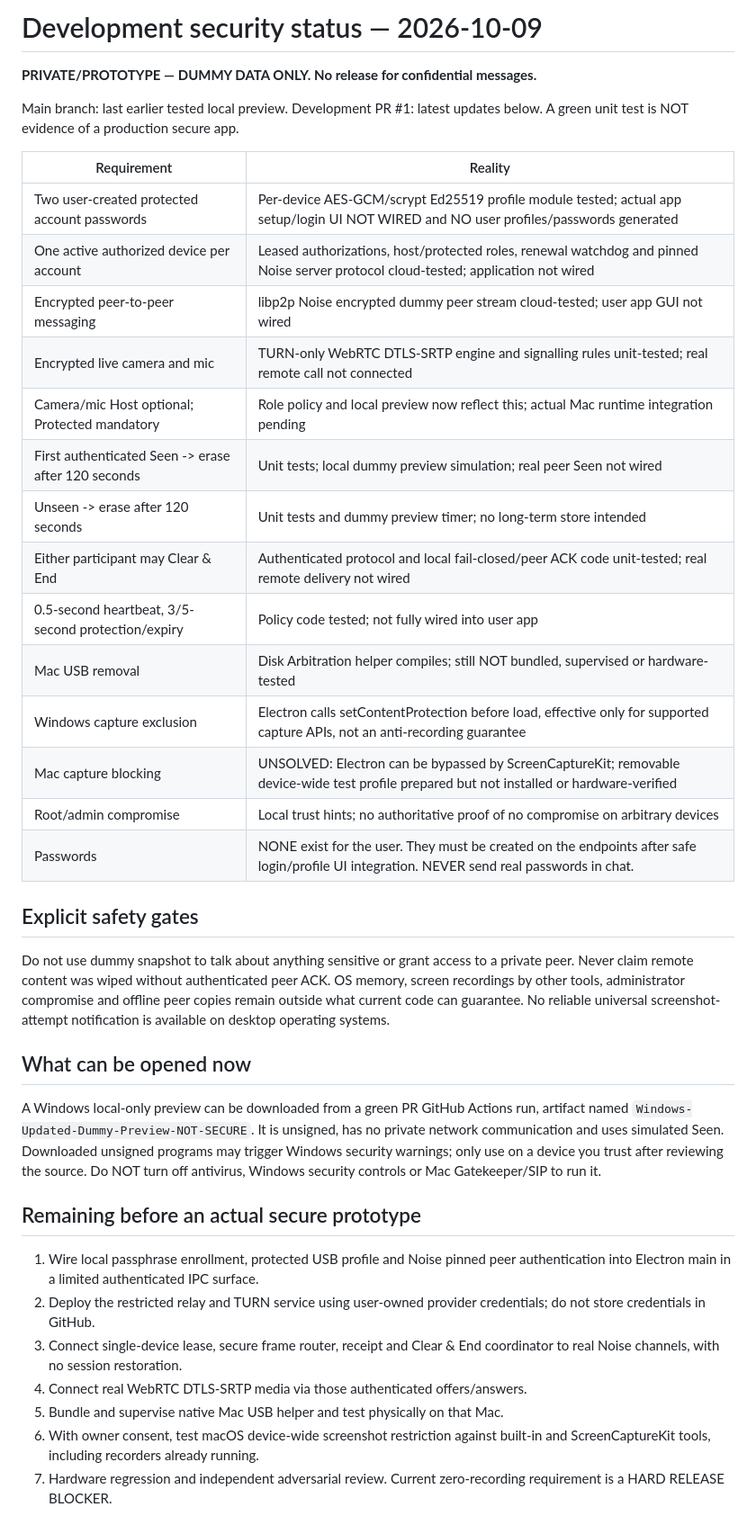
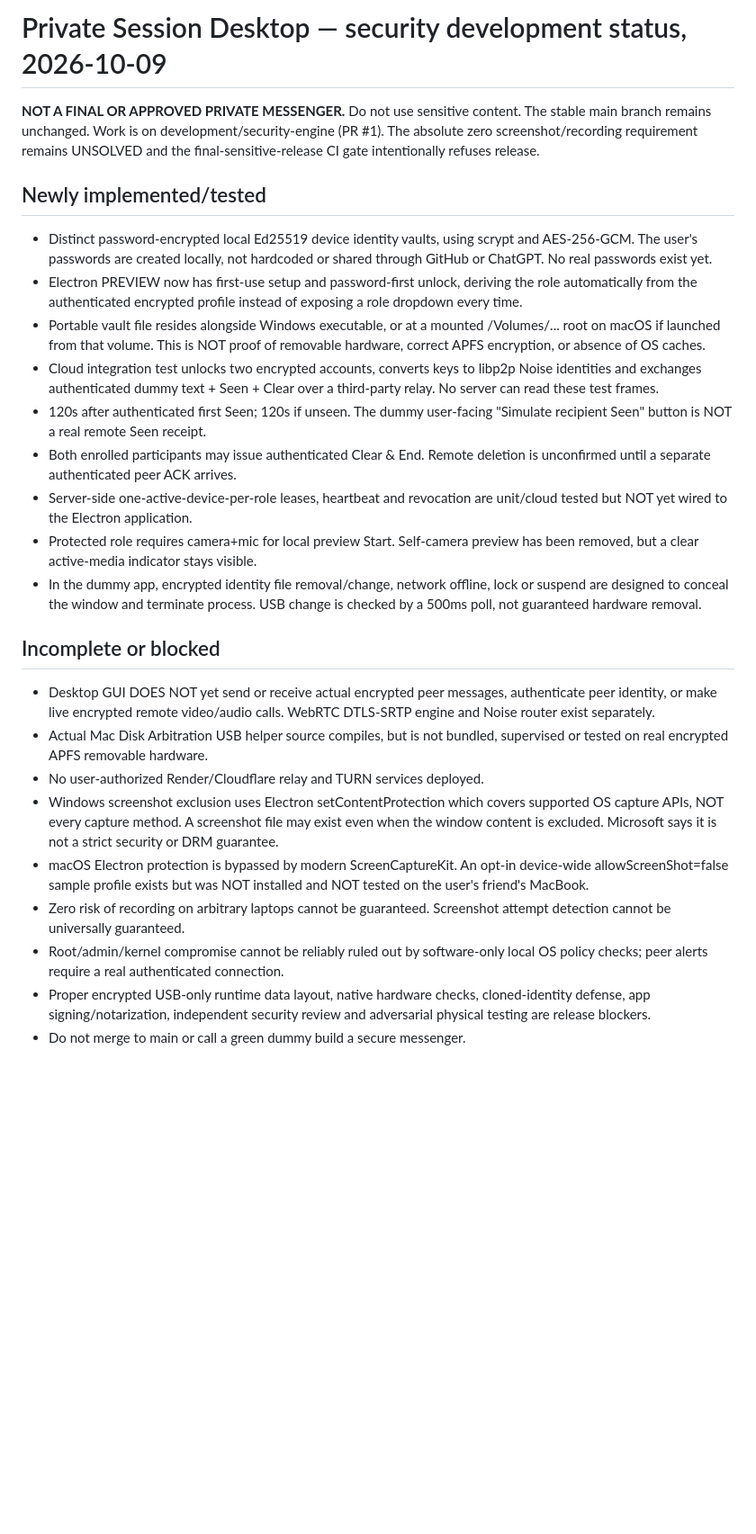
Before and after one commit to dwivedipranat8/PrivateSessionDesktop, a Markdown page: SECURITY_STATUS.md, the part around the change. Shown at 90% size. Rendered like a GitHub page; blank space fills up the shorter version.

Commit message:
Update security status after password-first profiles and encrypted identity-to-relay tests

```diff
--- a/SECURITY_STATUS.md
+++ b/SECURITY_STATUS.md
@@ -1,52 +1,54 @@
-# Development security status — 2026-10-09
+# Private Session Desktop — security development status, 2026-10-09
 
-**PRIVATE/PROTOTYPE — DUMMY DATA ONLY. No release for confidential messages.**
+**NOT A FINAL OR APPROVED PRIVATE MESSENGER.** Do not use sensitive content.
+The stable main branch remains unchanged. Work is on development/security-engine
+(PR #1). The absolute zero screenshot/recording requirement remains UNSOLVED
+and the final-sensitive-release CI gate intentionally refuses release.
 
-Main branch: last earlier tested local preview. Development PR #1: latest updates below.
-A green unit test is NOT evidence of a production secure app.
+## Newly implemented/tested
+- Distinct password-encrypted local Ed25519 device identity vaults, using scrypt
+  and AES-256-GCM. The user's passwords are created locally, not hardcoded or
+  shared through GitHub or ChatGPT. No real passwords exist yet.
+- Electron PREVIEW now has first-use setup and password-first unlock, deriving
+  the role automatically from the authenticated encrypted profile instead of
+  exposing a role dropdown every time.
+- Portable vault file resides alongside Windows executable, or at a mounted
+  /Volumes/... root on macOS if launched from that volume. This is NOT proof
+  of removable hardware, correct APFS encryption, or absence of OS caches.
+- Cloud integration test unlocks two encrypted accounts, converts keys to
+  libp2p Noise identities and exchanges authenticated dummy text + Seen + Clear
+  over a third-party relay. No server can read these test frames.
+- 120s after authenticated first Seen; 120s if unseen. The dummy user-facing
+  "Simulate recipient Seen" button is NOT a real remote Seen receipt.
+- Both enrolled participants may issue authenticated Clear & End. Remote
+  deletion is unconfirmed until a separate authenticated peer ACK arrives.
+- Server-side one-active-device-per-role leases, heartbeat and revocation are
+  unit/cloud tested but NOT yet wired to the Electron application.
+- Protected role requires camera+mic for local preview Start. Self-camera
+  preview has been removed, but a clear active-media indicator stays visible.
+- In the dummy app, encrypted identity file removal/change, network offline,
+  lock or suspend are designed to conceal the window and terminate process.
+  USB change is checked by a 500ms poll, not guaranteed hardware removal.
 
-| Requirement | Reality |
-| --- | --- |
-| Two user-created protected account passwords | Per-device AES-GCM/scrypt Ed25519 profile module tested; actual app setup/login UI NOT WIRED and NO user profiles/passwords generated |
-| One active authorized device per account | Leased authorizations, host/protected roles, renewal watchdog and pinned Noise server protocol cloud-tested; application not wired |
-| Encrypted peer-to-peer messaging | libp2p Noise encrypted dummy peer stream cloud-tested; user app GUI not wired |
-| Encrypted live camera and mic | TURN-only WebRTC DTLS-SRTP engine and signalling rules unit-tested; real remote call not connected |
-| Camera/mic Host optional; Protected mandatory | Role policy and local preview now reflect this; actual Mac runtime integration pending |
-| First authenticated Seen -> erase after 120 seconds | Unit tests; local dummy preview simulation; real peer Seen not wired |
-| Unseen -> erase after 120 seconds | Unit tests and dummy preview timer; no long-term store intended |
-| Either participant may Clear & End | Authenticated protocol and local fail-closed/peer ACK code unit-tested; real remote delivery not wired |
-| 0.5-second heartbeat, 3/5-second protection/expiry | Policy code tested; not fully wired into user app |
-| Mac USB removal | Disk Arbitration helper compiles; still NOT bundled, supervised or hardware-tested |
-| Windows capture exclusion | Electron calls setContentProtection before load, effective only for supported capture APIs, not an anti-recording guarantee |
-| Mac capture blocking | UNSOLVED: Electron can be bypassed by ScreenCaptureKit; removable device-wide test profile prepared but not installed or hardware-verified |
-| Root/admin compromise | Local trust hints; no authoritative proof of no compromise on arbitrary devices |
-| Passwords | NONE exist for the user. They must be created on the endpoints after safe login/profile UI integration. NEVER send real passwords in chat. |
-
-## Explicit safety gates
-Do not use dummy snapshot to talk about anything sensitive or grant access to a private peer.
-Never claim remote content was wiped without authenticated peer ACK. OS memory,
-screen recordings by other tools, administrator compromise and offline peer
-copies remain outside what current code can guarantee. No reliable universal
-screenshot-attempt notification is available on desktop operating systems.
-
-## What can be opened now
-A Windows local-only preview can be downloaded from a green PR GitHub Actions
-run, artifact named `Windows-Updated-Dummy-Preview-NOT-SECURE`.
-It is unsigned, has no private network communication and uses simulated Seen.
-Downloaded unsigned programs may trigger Windows security warnings; only use
-on a device you trust after reviewing the source. Do NOT turn off antivirus,
-Windows security controls or Mac Gatekeeper/SIP to run it.
-
-## Remaining before an actual secure prototype
-1. Wire local passphrase enrollment, protected USB profile and Noise pinned
-   peer authentication into Electron main in a limited authenticated IPC surface.
-2. Deploy the restricted relay and TURN service using user-owned provider
-   credentials; do not store credentials in GitHub.
-3. Connect single-device lease, secure frame router, receipt and Clear & End
-   coordinator to real Noise channels, with no session restoration.
-4. Connect real WebRTC DTLS-SRTP media via those authenticated offers/answers.
-5. Bundle and supervise native Mac USB helper and test physically on that Mac.
-6. With owner consent, test macOS device-wide screenshot restriction against
-   built-in and ScreenCaptureKit tools, including recorders already running.
-7. Hardware regression and independent adversarial review. Current
-   zero-recording requirement is a HARD RELEASE BLOCKER.
+## Incomplete or blocked
+- Desktop GUI DOES NOT yet send or receive actual encrypted peer messages,
+  authenticate peer identity, or make live encrypted remote video/audio calls.
+  WebRTC DTLS-SRTP engine and Noise router exist separately.
+- Actual Mac Disk Arbitration USB helper source compiles, but is not bundled,
+  supervised or tested on real encrypted APFS removable hardware.
+- No user-authorized Render/Cloudflare relay and TURN services deployed.
+- Windows screenshot exclusion uses Electron setContentProtection which covers
+  supported OS capture APIs, NOT every capture method. A screenshot file may
+  exist even when the window content is excluded. Microsoft says it is not
+  a strict security or DRM guarantee.
+- macOS Electron protection is bypassed by modern ScreenCaptureKit.
+  An opt-in device-wide allowScreenShot=false sample profile exists but was
+  NOT installed and NOT tested on the user's friend's MacBook.
+- Zero risk of recording on arbitrary laptops cannot be guaranteed.
+  Screenshot attempt detection cannot be universally guaranteed.
+- Root/admin/kernel compromise cannot be reliably ruled out by software-only
+  local OS policy checks; peer alerts require a real authenticated connection.
+- Proper encrypted USB-only runtime data layout, native hardware checks,
+  cloned-identity defense, app signing/notarization, independent security
+  review and adversarial physical testing are release blockers.
+- Do not merge to main or call a green dummy build a secure messenger.
```
